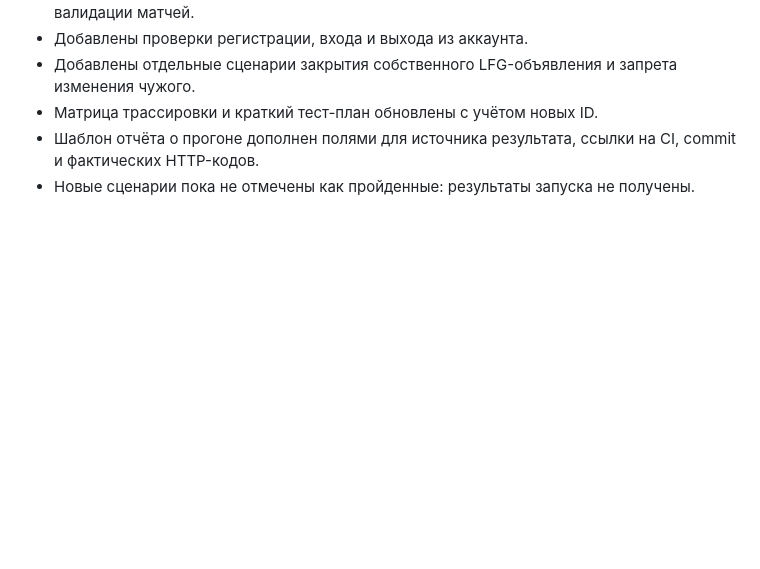
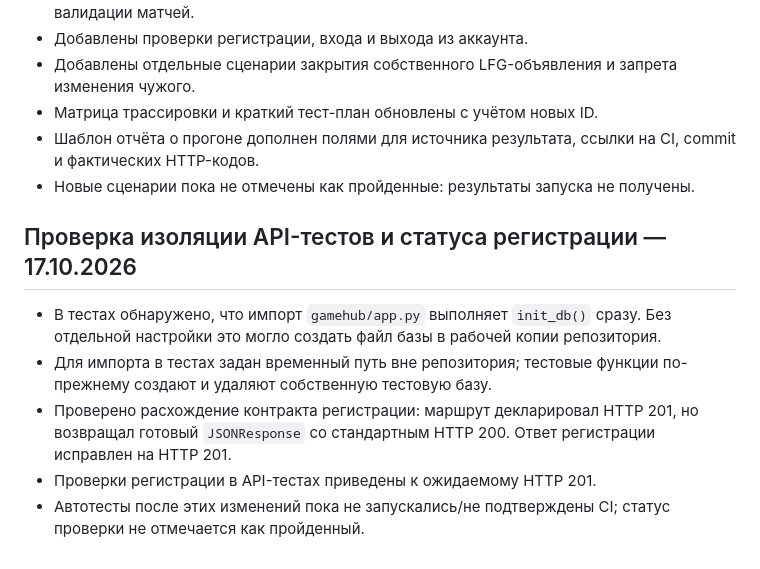
Before and after one commit to aKatrenko-true/game, a Markdown page: gamehub/qa-project/ACTION_HISTORY.md, the part around the change. Drawn GitHub-style; blank space fills up the shorter version.

Commit message:
Document API test isolation and registration status fix

```diff
--- a/gamehub/qa-project/ACTION_HISTORY.md
+++ b/gamehub/qa-project/ACTION_HISTORY.md
@@ -49,3 +49,11 @@
 - Матрица трассировки и краткий тест-план обновлены с учётом новых ID.
 - Шаблон отчёта о прогоне дополнен полями для источника результата, ссылки на CI, commit и фактических HTTP-кодов.
 - Новые сценарии пока не отмечены как пройденные: результаты запуска не получены.
+
+## Проверка изоляции API-тестов и статуса регистрации — 17.10.2026
+
+- В тестах обнаружено, что импорт `gamehub/app.py` выполняет `init_db()` сразу. Без отдельной настройки это могло создать файл базы в рабочей копии репозитория.
+- Для импорта в тестах задан временный путь вне репозитория; тестовые функции по-прежнему создают и удаляют собственную тестовую базу.
+- Проверено расхождение контракта регистрации: маршрут декларировал HTTP 201, но возвращал готовый `JSONResponse` со стандартным HTTP 200. Ответ регистрации исправлен на HTTP 201.
+- Проверки регистрации в API-тестах приведены к ожидаемому HTTP 201.
+- Автотесты после этих изменений пока не запускались/не подтверждены CI; статус проверки не отмечается как пройденный.
```
